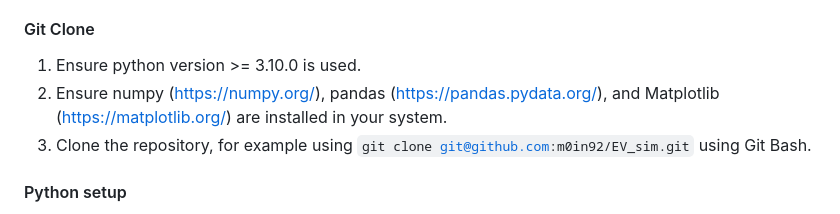
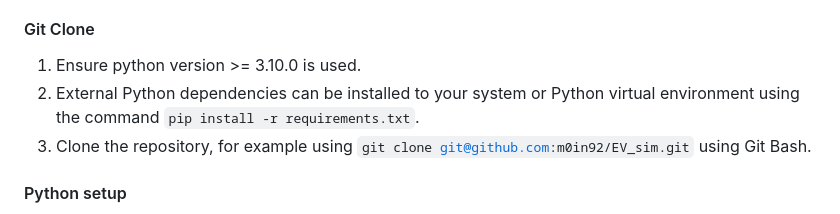
Before and after one commit to m0in92/EV_sim, a Markdown page: README.md, the part around the change. Rendered like a GitHub page.

```diff
--- a/README.md
+++ b/README.md
@@ -23,8 +23,7 @@ Either of the two recommended installation procedures can be used and the steps
 listed below.
 #### Git Clone
 1. Ensure python version >= 3.10.0 is used.
-2. Ensure numpy (https://numpy.org/), pandas (https://pandas.pydata.org/), and Matplotlib (https://matplotlib.org/)
-are installed in your system.
+2. External Python dependencies can be installed to your system or Python virtual environment using the command <code>pip install -r requirements.txt</code>.
 3. Clone the repository, for example using <code>git clone git@github.com:m0in92/EV_sim.git</code> using Git Bash.
 #### Python setup
 1. Download or clone this repository
```
